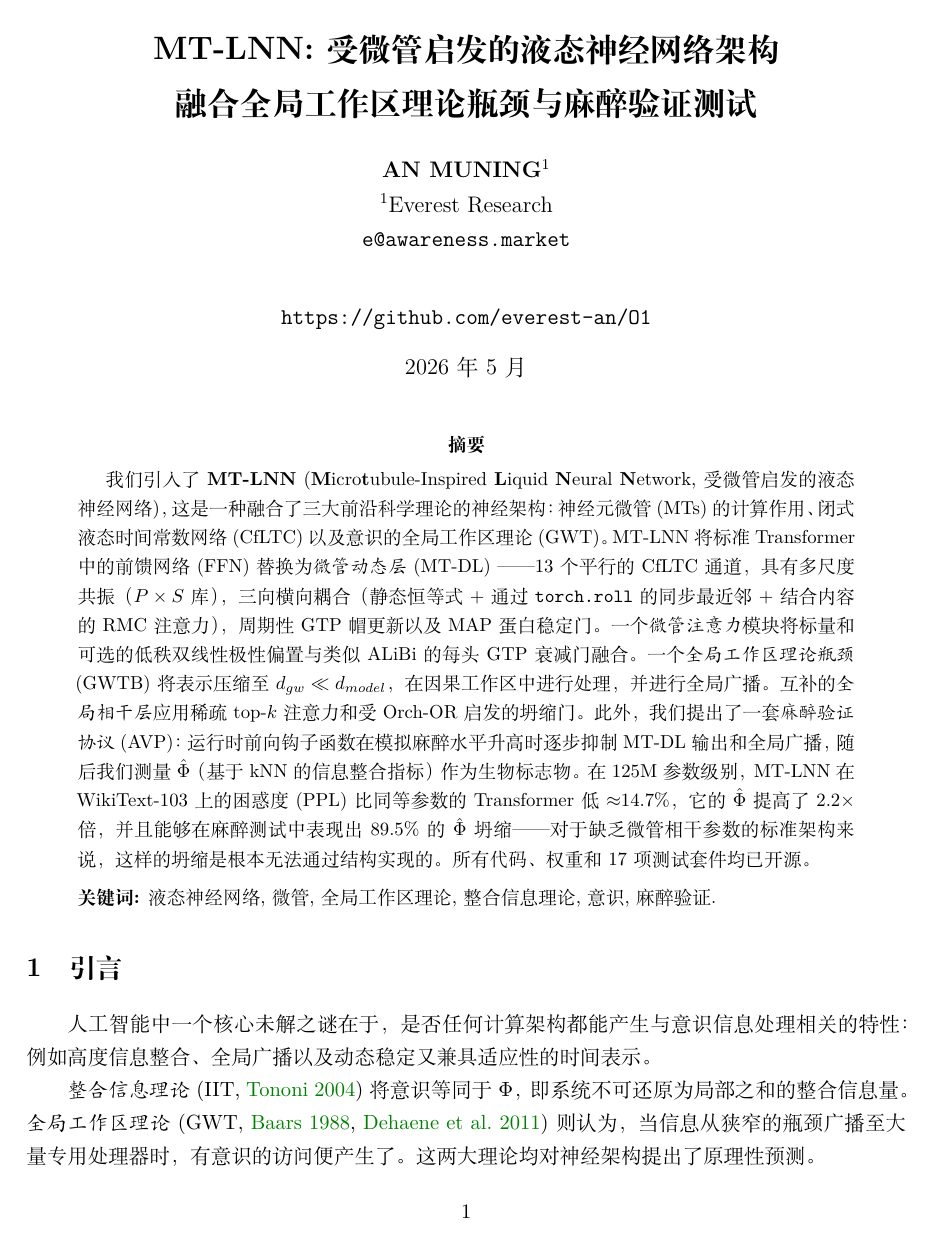
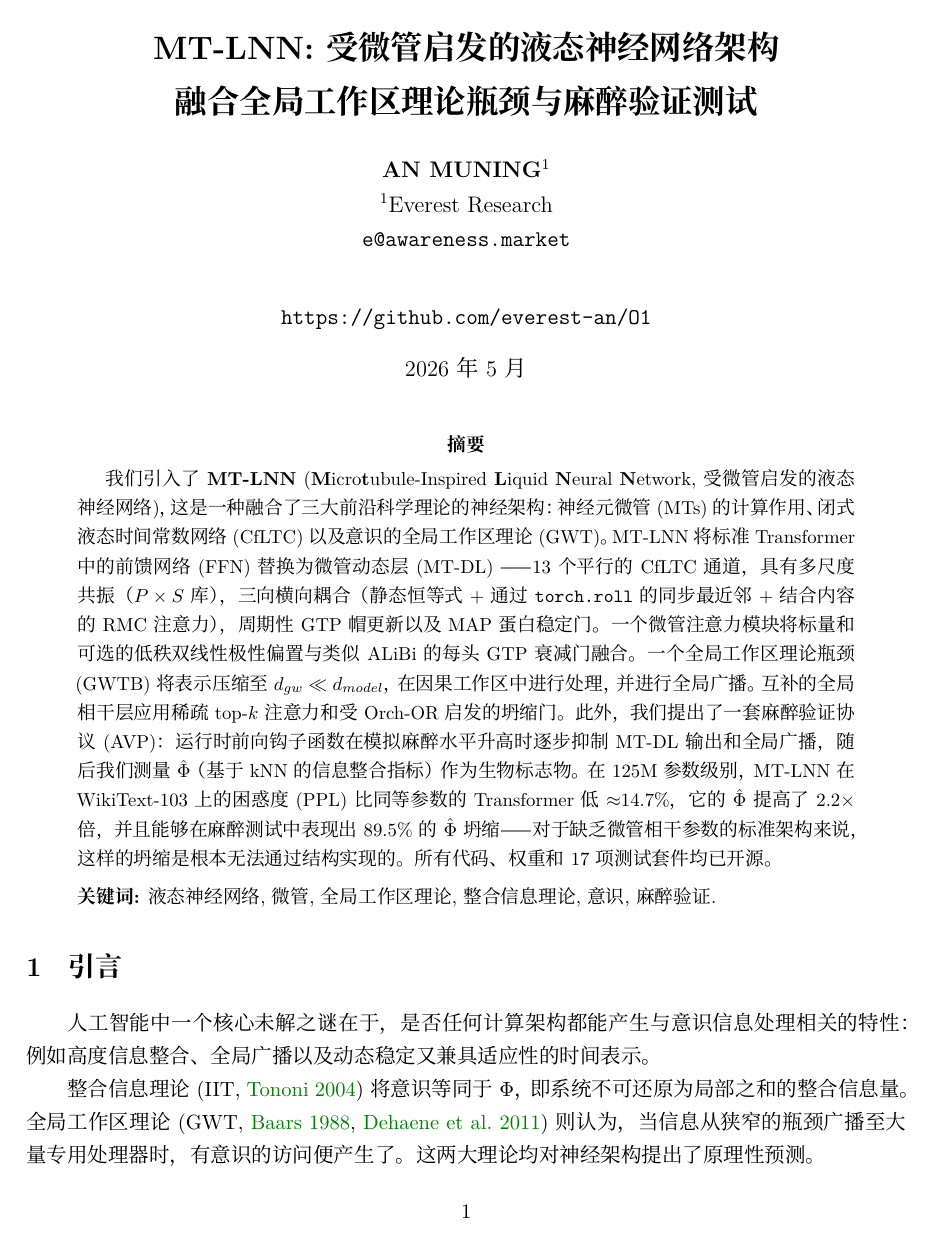
Before and after one commit to everest-an/O1, a LaTeX paper (mt_lnn_arxiv_zh.tex): page 1 of 5. Compiled offline with XeLaTeX; a missing font is replaced by an installed copy or a similar font.

Commit message:
Fix Chinese paper font embedding

```diff
--- a/mt_lnn_arxiv_zh.tex
+++ b/mt_lnn_arxiv_zh.tex
@@ -2,7 +2,11 @@
 
 % ---- Packages ----
 \usepackage[margin=1in]{geometry}
-\usepackage{ctex} % Added for Chinese support
+\usepackage[UTF8,fontset=none]{ctex}
+\setCJKmainfont[Path=./, Extension=.otf, BoldFont=NotoSC-Bold, ItalicFont=NotoSC]{NotoSC}
+\setCJKsansfont[Path=./, Extension=.otf, BoldFont=NotoSC-Bold]{NotoSC}
+\setCJKmonofont[Path=./, Extension=.otf]{NotoSC}
+ % Added for Chinese support
 \usepackage{amsmath,amssymb,amsfonts,amsthm}
 \usepackage{graphicx}
 \usepackage{booktabs}
```
Also changed, not shown: mt_lnn_arxiv_zh.pdf.
